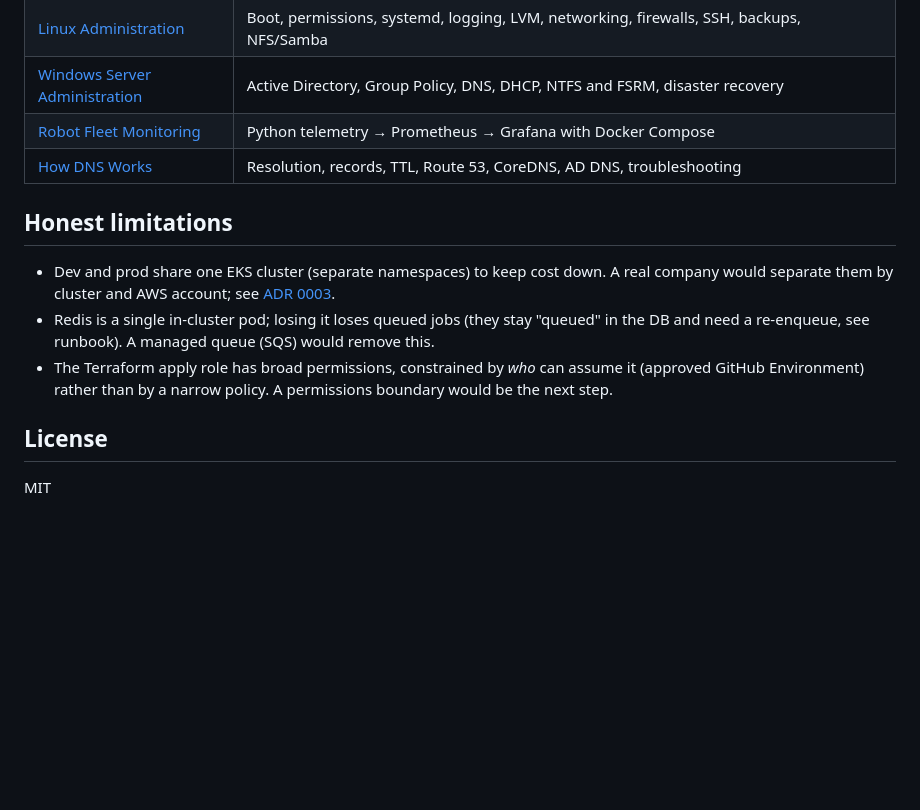
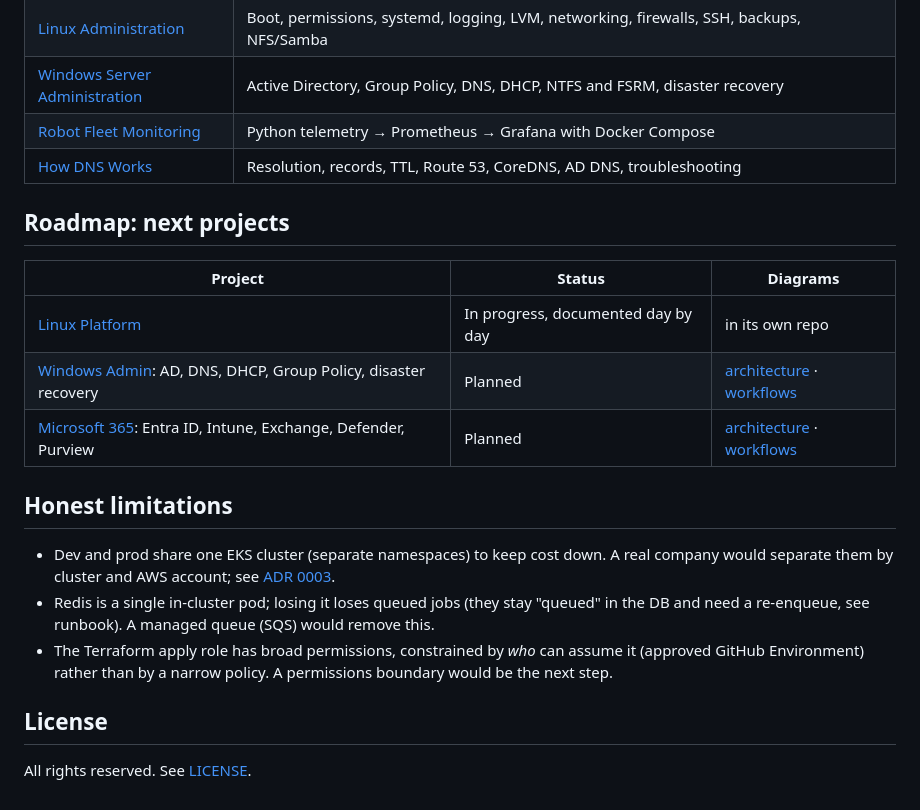
Before and after one commit to muhammadbilaljaved684-dotcom/DevOps_Projects, a Markdown page: README.md, the part around one of its changes. GitHub-like rendering; blank space fills up the shorter version.

```diff
--- a/README.md
+++ b/README.md
@@ -148,6 +159,14 @@ The theory behind this project, written up with architecture diagrams during my
 | [Robot Fleet Monitoring](knowledge-base/04-robot-fleet-monitoring.md) | Python telemetry → Prometheus → Grafana with Docker Compose |
 | [How DNS Works](knowledge-base/05-how-dns-works.md) | Resolution, records, TTL, Route 53, CoreDNS, AD DNS, troubleshooting |
 
+## Roadmap: next projects
+
+| Project | Status | Diagrams |
+|---|---|---|
+| [Linux Platform](https://github.com/muhammadbilaljaved684-dotcom/Linux-Platform) | In progress, documented day by day | in its own repo |
+| [Windows Admin](roadmap/windows-admin/README.md): AD, DNS, DHCP, Group Policy, disaster recovery | Planned | [architecture](roadmap/windows-admin/images/windows-admin-architecture.png) · [workflows](roadmap/windows-admin/images/windows-admin-workflows.png) |
+| [Microsoft 365](roadmap/microsoft-365/README.md): Entra ID, Intune, Exchange, Defender, Purview | Planned | [architecture](roadmap/microsoft-365/images/microsoft-365-architecture.png) · [workflows](roadmap/microsoft-365/images/microsoft-365-workflows.png) |
+
 ## Honest limitations
 
 - Dev and prod share one EKS cluster (separate namespaces) to keep cost down. A real company would separate them by cluster and AWS account; see [ADR 0003](docs/adr/0003-one-cluster-two-namespaces.md).
@@ -156,4 +175,4 @@ The theory behind this project, written up with architecture diagrams during my
 
 ## License
 
-MIT
+All rights reserved. See [LICENSE](LICENSE).
```
Also changed, not shown: other parts of README.md (+11 -0 lines), roadmap/README.md (added, +10 -0 lines), roadmap/microsoft-365/README.md (added, +35 -0 lines), roadmap/windows-admin/README.md (added, +42 -0 lines), docs/images/labops-target-design.png (added), 5 other files.
